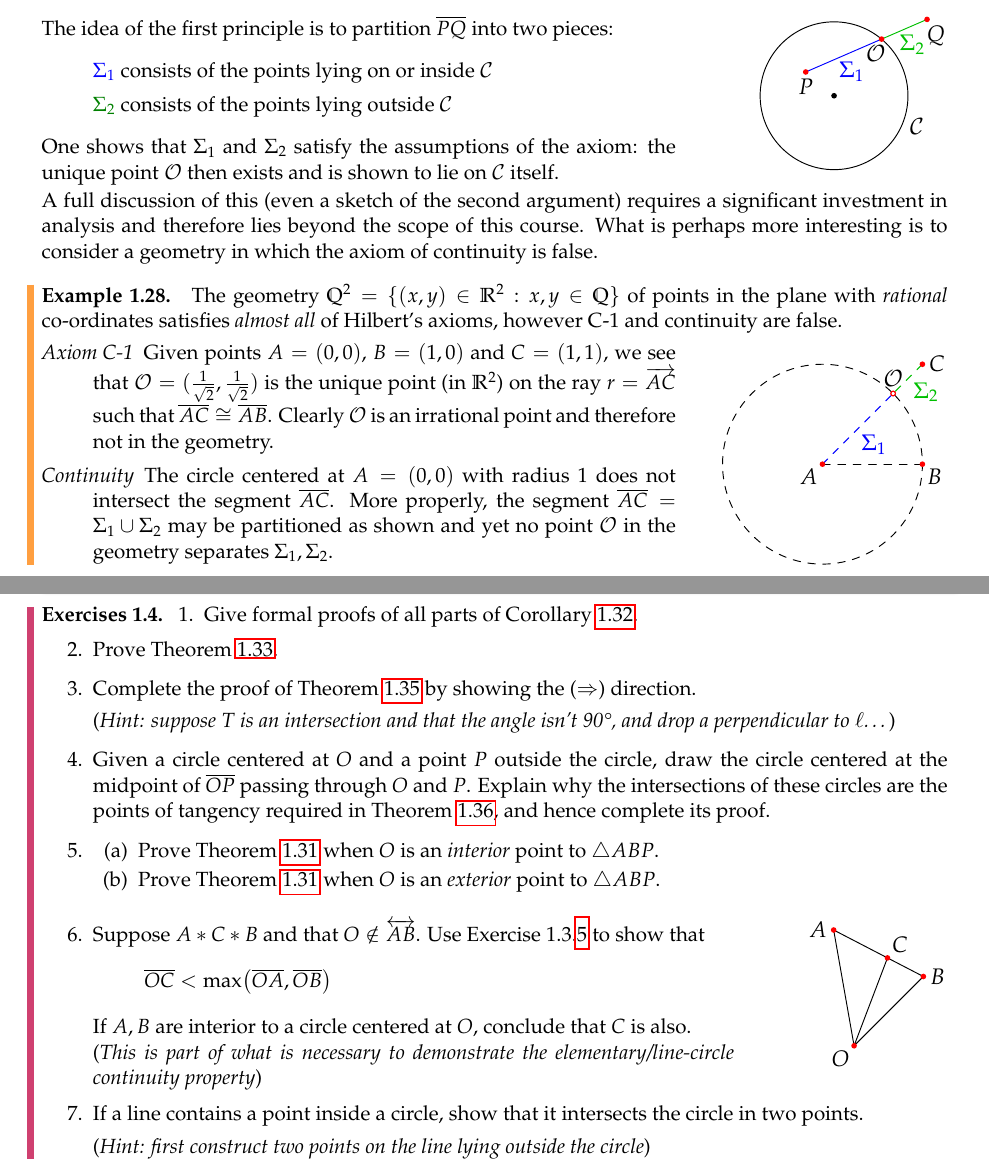
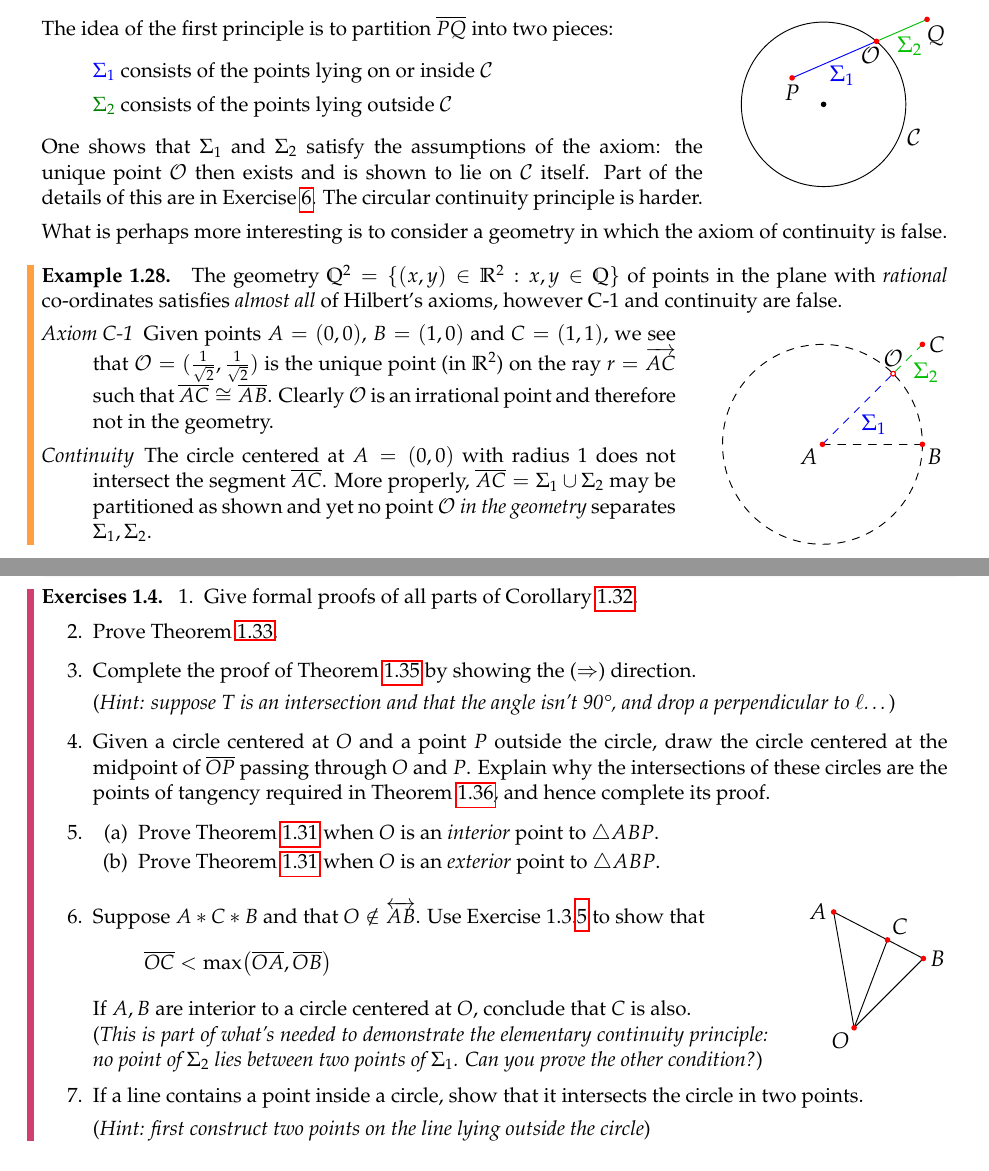
Before and after one commit to guttedhaddie/math161-notes, a LaTeX document (math161-notes.tex, which reads 2euclid/euclid.tex): two parts of pages 19 and 21 of 27, joined at a grey line, cut so that both start at the same text. Compiled offline with pdfLaTeX.

Commit message:
circle continuity tidy

```diff
--- a/2euclid/euclid.tex
+++ b/2euclid/euclid.tex
@@ -1117,29 +1117,29 @@ Here are the facts necessary before Euclid's approach can be followed.
 \end{thm}
 
 
-\begin{minipage}[t]{0.7\linewidth}\vspace{0pt}
+\begin{minipage}[t]{0.73\linewidth}\vspace{0pt}
 	The idea of the first principle is to partition $\cl{PQ}$ into two pieces:
 	\begin{itemize}\itemsep0pt
 	  \item[]\textcolor{blue}{$\Sigma_1$} consists of the points lying on or inside $\mathcal C$
 	  \item[]\textcolor{Green}{$\Sigma_2$} consists of the points lying outside $\mathcal C$
 	\end{itemize}
-	One shows that $\Sigma_1$ and $\Sigma_2$ satisfy the assumptions of the axiom: the unique point $\mathcal O$ then exists and is shown to lie on $\mathcal C$ itself.
+	One shows that $\Sigma_1$ and $\Sigma_2$ satisfy the assumptions of the axiom: the unique point $\mathcal O$ then exists and is shown to lie on $\mathcal C$ itself. Part of the details of this are in Exercise \ref{exs:elemcont}. The circular continuity principle is harder.
 \end{minipage}
 \hfill
-\begin{minipage}[t]{0.29\linewidth}\vspace{0pt}
+\begin{minipage}[t]{0.25\linewidth}\vspace{0pt}
 	\flushright
 	\includegraphics{circle-cont}
 \end{minipage}
-\smallbreak
-
-A full discussion of this (even a sketch of the second argument) requires a significant investment in analysis and therefore lies beyond the scope of this course. What is perhaps more interesting is to consider a geometry in which the axiom of continuity is false.
+\medbreak
+
+What is perhaps more interesting is to consider a geometry in which the axiom of continuity is false.
 
 \begin{example}{}{}
 	The geometry $\Q^2=\{(x,y)\in\R^2:x,y\in\Q\}$ of points in the plane with \emph{rational} co-ordinates satisfies \emph{almost all} of Hilbert's axioms, however C-1 and continuity are false.\par
 	\begin{minipage}[t]{0.7\linewidth}\vspace{-5pt}
 		\begin{description}\itemsep0pt
 			\item[\normalfont\emph{Axiom C-1}] Given points $A=(0,0)$, $B=(1,0)$ and $C=(1,1)$, we see that $\mathcal O=(\frac 1{\sqrt 2},\frac 1{\sqrt 2})$ is the unique point (in $\R^2$) on the ray $r=\ray{AC}$ such that $\cl{AC}\cong\cl{AB}$. Clearly $\mathcal O$ is an irrational point and therefore not in the geometry.
-			\item[\normalfont\emph{Continuity}] The circle centered at $A=(0,0)$ with radius 1 does not intersect the segment $\cl{AC}$. More properly, the segment $\cl{AC}=\Sigma_1\cup\Sigma_2$ may be partitioned as shown and yet no point $\mathcal O$ in the geometry separates $\Sigma_1,\Sigma_2$.
+			\item[\normalfont\emph{Continuity}] The circle centered at $A=(0,0)$ with radius 1 does not intersect the segment $\cl{AC}$. More properly, $\cl{AC}=\Sigma_1\cup\Sigma_2$ may be partitioned as shown and yet no point $\mathcal O$ \emph{in the geometry} separates $\Sigma_1,\Sigma_2$.
 		\end{description}
 	\end{minipage}
 	\hfill
@@ -1275,16 +1275,16 @@ For a sketch proof, join $\cl{OP}$, breaking $\triangle ABP$ into three isoscele
 	  \end{enumerate}
 
 
-	  \begin{minipage}[t]{0.75\linewidth}\vspace{0pt}
-	  	\item Suppose $A*C*B$ and that $O\notin\lin{AB}$. Use Exercise \ref*{sec:hilbert2}.\ref{ex:euclidi19} to show that
+	  \begin{minipage}[t]{0.79\linewidth}\vspace{0pt}
+	  	\item\label{exs:elemcont} Suppose $A*C*B$ and that $O\notin\lin{AB}$. Use Exercise \ref*{sec:hilbert2}.\ref{ex:euclidi19} to show that
 	  	\[
 	  		\cl{OC}< \max\bigl(\cl{OA},\cl{OB}\bigr)
 	  	\]
 	  	If $A,B$ are interior to a circle centered at $O$, conclude that $C$ is also.\par
-	 		(\emph{This is part of what is necessary to demonstrate the elementary/line-circle continuity property})
+	 		(\emph{This is part of what's needed to demonstrate the elementary continuity principle: no point of $\Sigma_2$ lies between two points of $\Sigma_1$. Can you prove the other condition?})
 	  \end{minipage}
 	  \hfill
-	  \begin{minipage}[t]{0.24\linewidth}\vspace{0pt}
+	  \begin{minipage}[t]{0.2\linewidth}\vspace{0pt}
 	  	\flushright
 	  	\includegraphics[scale=1]{circle-cont3}
 	  \end{minipage}
```
Also changed, not shown: 2euclid/hilbert.tex (+3 -3 lines), 2euclid/asy/circle-cont.pdf, 1 other file.
